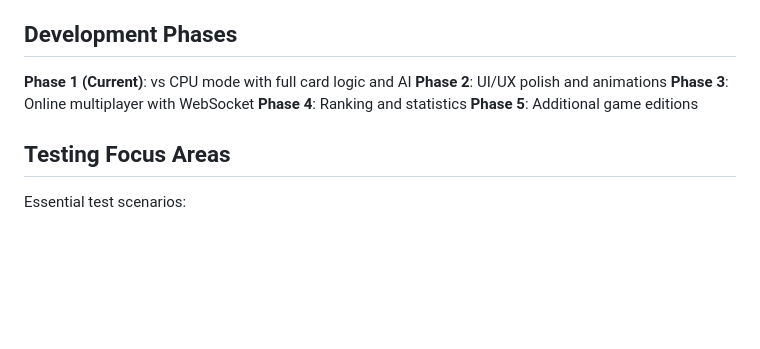
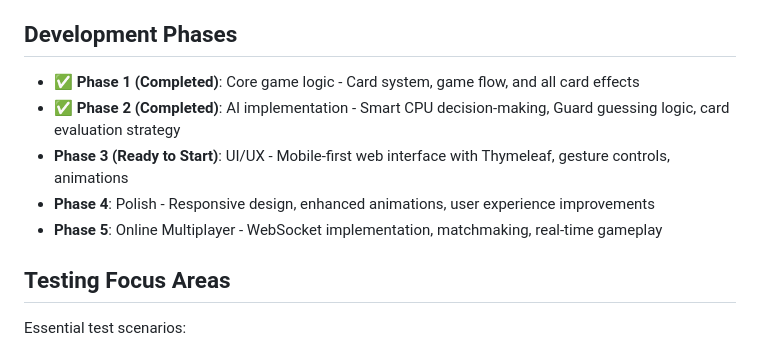
Before and after one commit to hyot88/loveletter, a Markdown page: CLAUDE.md, the part around the change. Rendered like a GitHub page; blank space fills up the shorter version.

Commit message:
CLAUDE Phase 2 완료 상태 갱신

```diff
--- a/CLAUDE.md
+++ b/CLAUDE.md
@@ -113,11 +113,11 @@ Expected endpoints for game flow:
 
 ## Development Phases
 
-**Phase 1 (Current)**: vs CPU mode with full card logic and AI
-**Phase 2**: UI/UX polish and animations
-**Phase 3**: Online multiplayer with WebSocket
-**Phase 4**: Ranking and statistics
-**Phase 5**: Additional game editions
+- ✅ **Phase 1 (Completed)**: Core game logic - Card system, game flow, and all card effects
+- ✅ **Phase 2 (Completed)**: AI implementation - Smart CPU decision-making, Guard guessing logic, card evaluation strategy
+- **Phase 3 (Ready to Start)**: UI/UX - Mobile-first web interface with Thymeleaf, gesture controls, animations
+- **Phase 4**: Polish - Responsive design, enhanced animations, user experience improvements
+- **Phase 5**: Online Multiplayer - WebSocket implementation, matchmaking, real-time gameplay
 
 ## Testing Focus Areas
 
```
